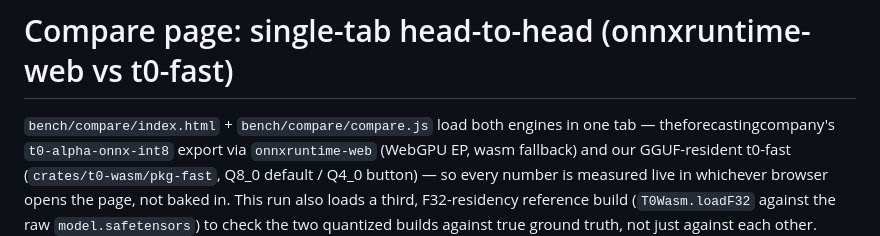
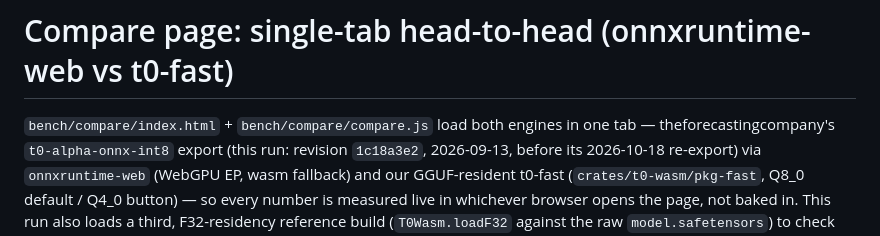
Before and after one commit to idle-intelligence/t0-web, a Markdown page: docs/runs/2026-09-20-compare-page.md, the part around the change. GitHub-like rendering.

```diff
--- a/docs/runs/2026-09-20-compare-page.md
+++ b/docs/runs/2026-09-20-compare-page.md
@@ -1,7 +1,8 @@
 # Compare page: single-tab head-to-head (onnxruntime-web vs t0-fast)
 
 `bench/compare/index.html` + `bench/compare/compare.js` load both engines
-in one tab — theforecastingcompany's `t0-alpha-onnx-int8` export via
+in one tab — theforecastingcompany's `t0-alpha-onnx-int8` export (this run:
+revision `1c18a3e2`, 2026-09-13, before its 2026-10-18 re-export) via
 `onnxruntime-web` (WebGPU EP, wasm fallback) and our GGUF-resident t0-fast
 (`crates/t0-wasm/pkg-fast`, Q8_0 default / Q4_0 button) — so every number is
 measured live in whichever browser opens the page, not baked in. This run
```
Also changed, not shown: docs/BENCHMARKS.md (+8 -4 lines), docs/runs/2026-09-20-head-to-head.md (+3 -2 lines).
